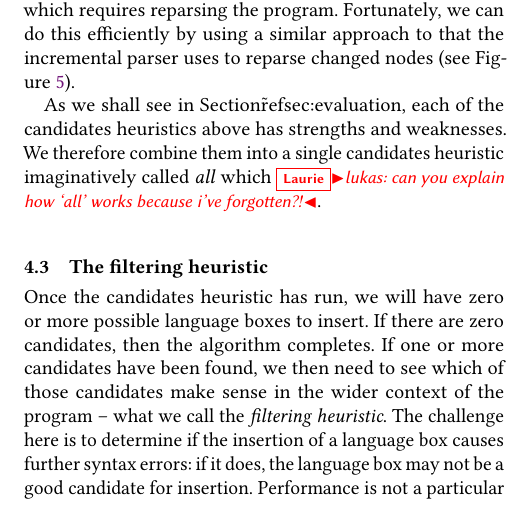
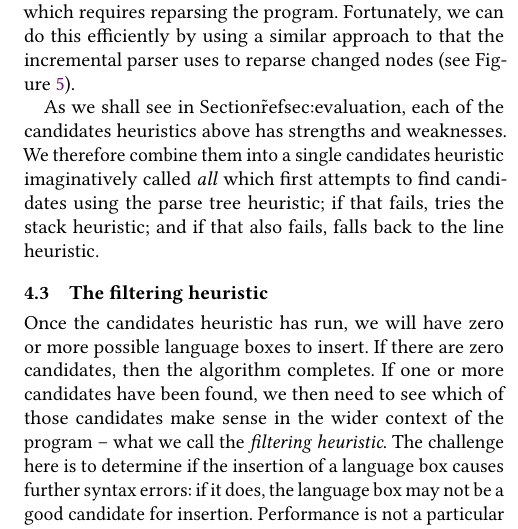
Before and after one commit to softdevteam/auto_lbox_paper, a LaTeX paper (auto_lbox.tex): part of one column of page 6 of 12, cut so that both start at the same text. Compiled offline with pdfLaTeX.

Commit message:
Address comment

```diff
--- a/auto_lbox.tex
+++ b/auto_lbox.tex
@@ -775,8 +775,9 @@ candidate language boxes (line 24).}
 
 As we shall see in Section\~ref{sec:evaluation}, each of the candidates
 heuristics above has strengths and weaknesses. We therefore combine them into a
-single candidates heuristic imaginatively called \emph{all} which
-\laurie{lukas: can you explain how `all' works because i've forgotten?!}.
+single candidates heuristic imaginatively called \emph{all} which first
+attempts to find candidates using the parse tree heuristic; if that fails,
+tries the stack heuristic; and if that also fails, falls back to the line heuristic.
 
 
 \subsection{The filtering heuristic}
```
